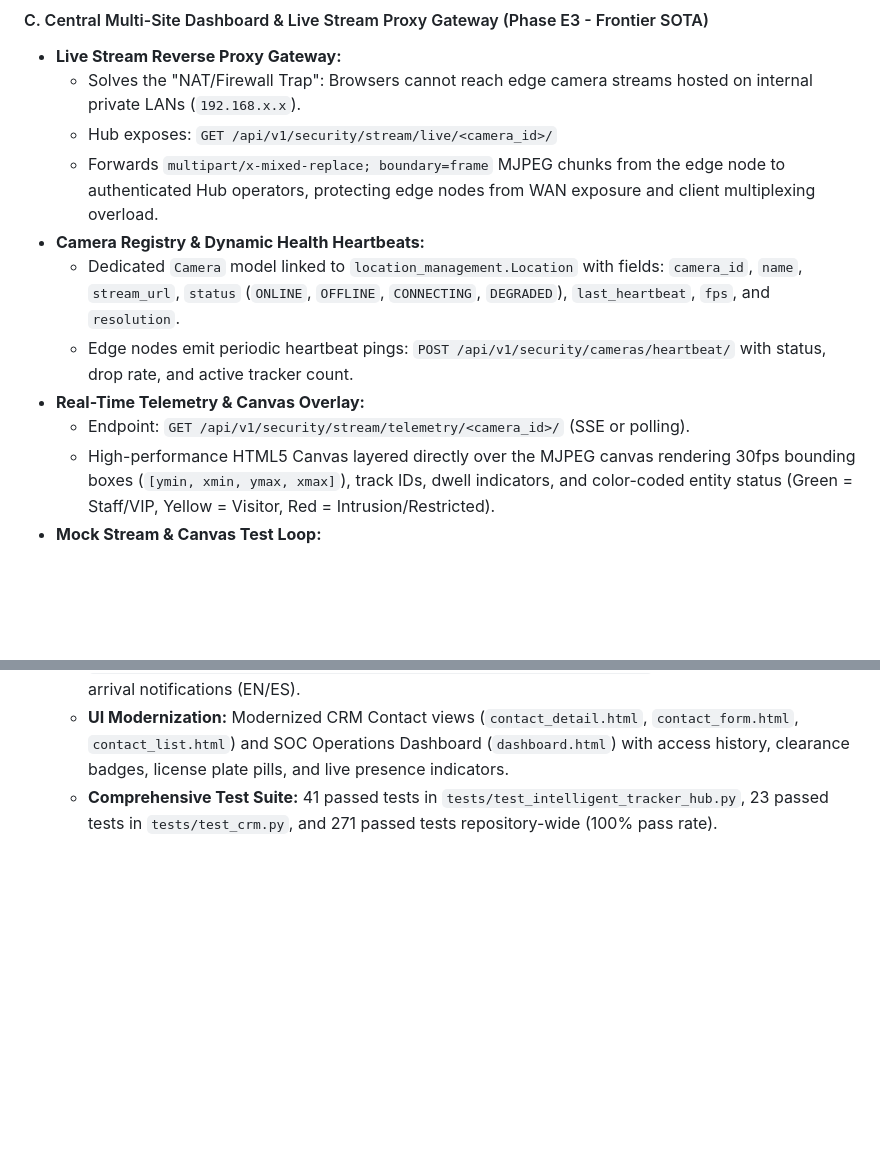
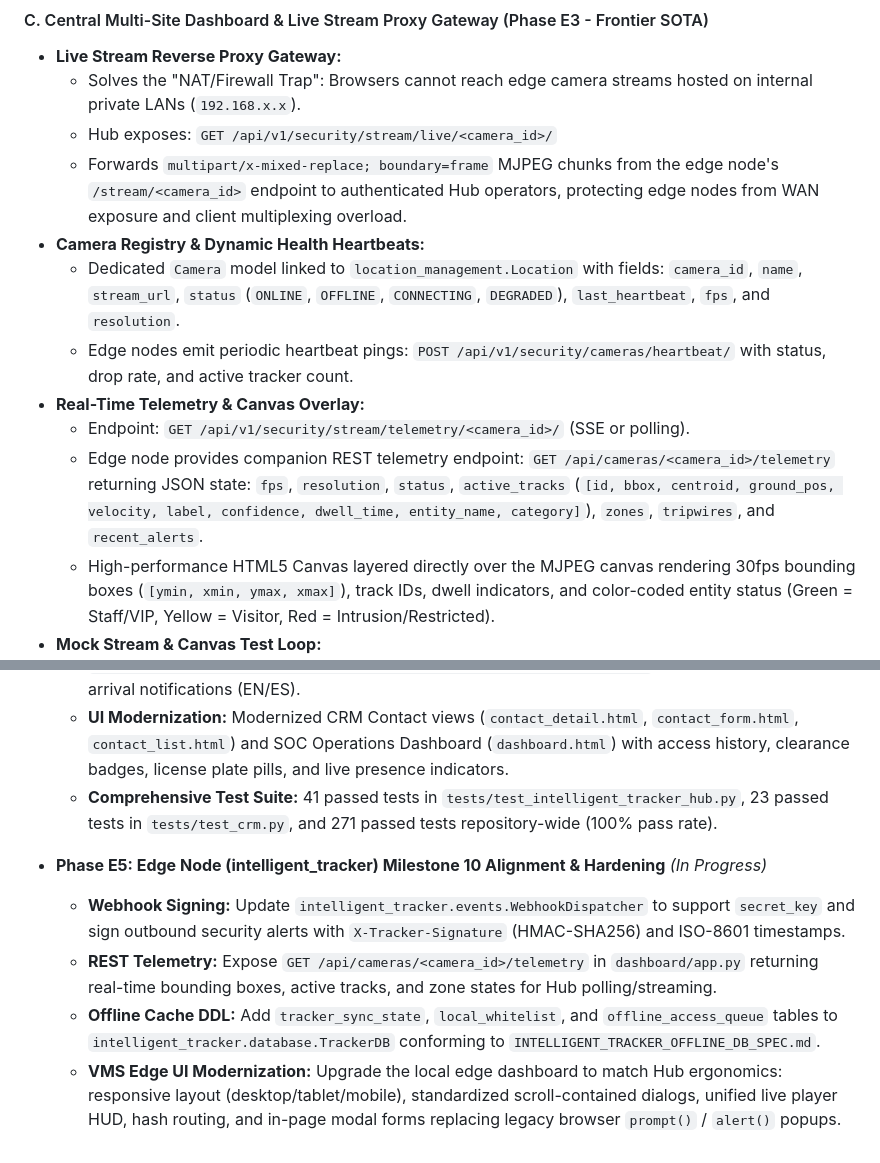
Before and after one commit to davtoh/enterprise-website, a Markdown page: INTELLIGENT_TRACKER_INTEGRATION_PLAN.md, 2 parts joined by grey strips. GitHub-like rendering; blank space fills up the shorter version.

Commit message:
chore: prepare for Phase E5

```diff
--- a/INTELLIGENT_TRACKER_INTEGRATION_PLAN.md
+++ b/INTELLIGENT_TRACKER_INTEGRATION_PLAN.md
@@ -72,13 +72,14 @@ flowchart TD
 - **Live Stream Reverse Proxy Gateway:**
   - Solves the "NAT/Firewall Trap": Browsers cannot reach edge camera streams hosted on internal private LANs (`192.168.x.x`).
   - Hub exposes: `GET /api/v1/security/stream/live/<camera_id>/`
-  - Forwards `multipart/x-mixed-replace; boundary=frame` MJPEG chunks from the edge node to authenticated Hub operators, protecting edge nodes from WAN exposure and client multiplexing overload.
+  - Forwards `multipart/x-mixed-replace; boundary=frame` MJPEG chunks from the edge node's `/stream/<camera_id>` endpoint to authenticated Hub operators, protecting edge nodes from WAN exposure and client multiplexing overload.
 - **Camera Registry & Dynamic Health Heartbeats:**
   - Dedicated `Camera` model linked to `location_management.Location` with fields: `camera_id`, `name`, `stream_url`, `status` (`ONLINE`, `OFFLINE`, `CONNECTING`, `DEGRADED`), `last_heartbeat`, `fps`, and `resolution`.
   - Edge nodes emit periodic heartbeat pings:
     `POST /api/v1/security/cameras/heartbeat/` with status, drop rate, and active tracker count.
 - **Real-Time Telemetry & Canvas Overlay:**
   - Endpoint: `GET /api/v1/security/stream/telemetry/<camera_id>/` (SSE or polling).
+  - Edge node provides companion REST telemetry endpoint: `GET /api/cameras/<camera_id>/telemetry` returning JSON state: `fps`, `resolution`, `status`, `active_tracks` (`[id, bbox, centroid, ground_pos, velocity, label, confidence, dwell_time, entity_name, category]`), `zones`, `tripwires`, and `recent_alerts`.
   - High-performance HTML5 Canvas layered directly over the MJPEG canvas rendering 30fps bounding boxes (`[ymin, xmin, ymax, xmax]`), track IDs, dwell indicators, and color-coded entity status (Green = Staff/VIP, Yellow = Visitor, Red = Intrusion/Restricted).
 - **Mock Stream & Canvas Test Loop:**
   - Built-in synthetic MJPEG stream generator and telemetry mock loop allowing local development, CI/CD testing, and offline demos without requiring physical cameras.
@@ -152,3 +153,9 @@ flowchart TD
   - **Automated Localization Dispatch:** Implemented `intelligent_tracker_hub.notifications.send_visitor_arrival_notification` dispatching bilingual host arrival notifications (EN/ES).
   - **UI Modernization:** Modernized CRM Contact views (`contact_detail.html`, `contact_form.html`, `contact_list.html`) and SOC Operations Dashboard (`dashboard.html`) with access history, clearance badges, license plate pills, and live presence indicators.
   - **Comprehensive Test Suite:** 41 passed tests in `tests/test_intelligent_tracker_hub.py`, 23 passed tests in `tests/test_crm.py`, and 271 passed tests repository-wide (100% pass rate).
+
+- **Phase E5: Edge Node (intelligent_tracker) Milestone 10 Alignment & Hardening** *(In Progress)*
+  - **Webhook Signing:** Update `intelligent_tracker.events.WebhookDispatcher` to support `secret_key` and sign outbound security alerts with `X-Tracker-Signature` (HMAC-SHA256) and ISO-8601 timestamps.
+  - **REST Telemetry:** Expose `GET /api/cameras/<camera_id>/telemetry` in `dashboard/app.py` returning real-time bounding boxes, active tracks, and zone states for Hub polling/streaming.
+  - **Offline Cache DDL:** Add `tracker_sync_state`, `local_whitelist`, and `offline_access_queue` tables to `intelligent_tracker.database.TrackerDB` conforming to `INTELLIGENT_TRACKER_OFFLINE_DB_SPEC.md`.
+  - **VMS Edge UI Modernization:** Upgrade the local edge dashboard to match Hub ergonomics: responsive layout (desktop/tablet/mobile), standardized scroll-contained dialogs, unified live player HUD, hash routing, and in-page modal forms replacing legacy browser `prompt()` / `alert()` popups.
```
